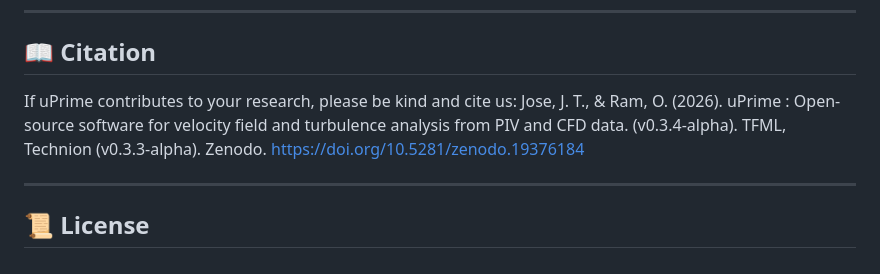
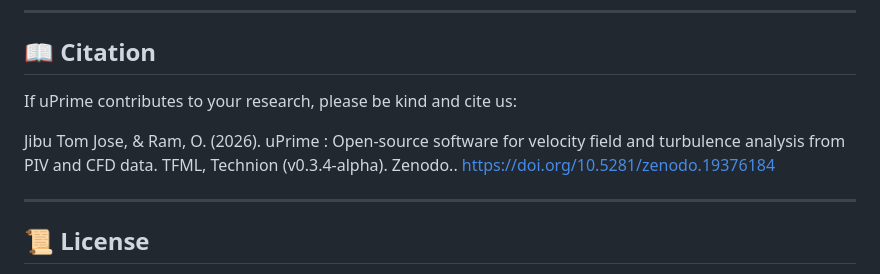
Before and after one commit to CmdrRyder/uPrime, a Markdown page: README.md, the part around the change. Rendered like a GitHub page.

```diff
--- a/README.md
+++ b/README.md
@@ -154,7 +154,8 @@ To ensure consistency and reliability, extensions are encouraged to be integrate
 ## 📖 Citation
 
 If uPrime contributes to your research, please be kind and cite us:
-Jose, J. T., & Ram, O. (2026). uPrime : Open-source software for velocity field and turbulence analysis from PIV and CFD data. (v0.3.4-alpha). TFML, Technion (v0.3.3-alpha). Zenodo.  https://doi.org/10.5281/zenodo.19376184
+
+Jibu Tom Jose, & Ram, O. (2026). uPrime : Open-source software for velocity field and turbulence analysis from PIV and CFD data. TFML, Technion (v0.3.4-alpha). Zenodo..  https://doi.org/10.5281/zenodo.19376184
 
 ---
 
```
